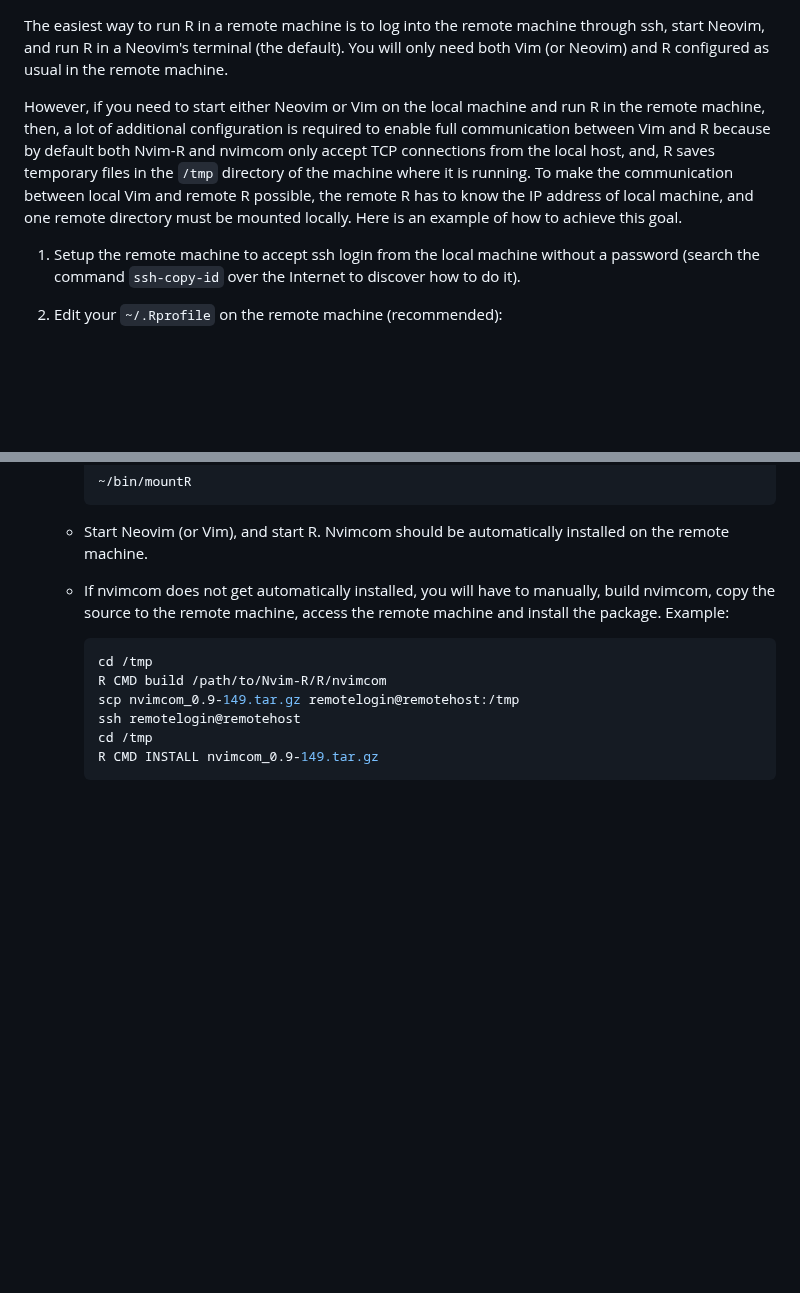
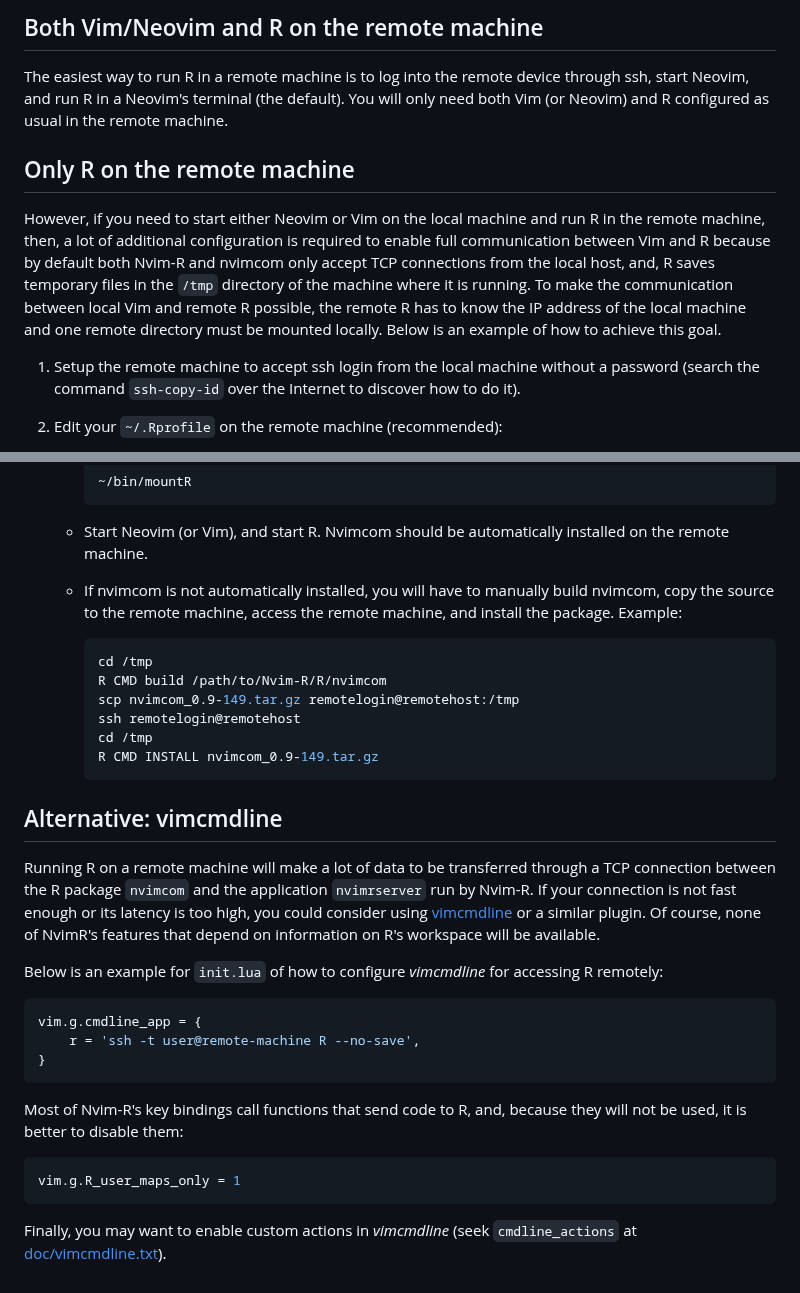
Before and after one commit to jalvesaq/Nvim-R, a Markdown page: doc/remote_acess.md, 2 parts joined by grey strips. Rendered like a GitHub page; blank space fills up the shorter version.

````diff
--- a/doc/remote_acess.md
+++ b/doc/remote_acess.md
@@ -1,8 +1,11 @@
+## Both Vim/Neovim and R on the remote machine
 
-The easiest way to run R in a remote machine is to log into the remote
-machine through ssh, start Neovim, and run R in a Neovim's terminal (the
-default). You will only need both Vim (or Neovim) and R configured as usual in
-the remote machine.
+The easiest way to run R in a remote machine is to log into the remote device
+through ssh, start Neovim, and run R in a Neovim's terminal (the default). You
+will only need both Vim (or Neovim) and R configured as usual in the remote
+machine.
+
+## Only R on the remote machine
 
 However, if you need to start either Neovim or Vim on the local machine and
 run R in the remote machine, then, a lot of additional configuration is
@@ -10,8 +13,8 @@ required to enable full communication between Vim and R because by default
 both Nvim-R and nvimcom only accept TCP connections from the local host, and,
 R saves temporary files in the `/tmp` directory of the machine where it is
 running. To make the communication between local Vim and remote R possible,
-the remote R has to know the IP address of local machine, and one remote
-directory must be mounted locally. Here is an example of how to achieve this
+the remote R has to know the IP address of the local machine and one remote
+directory must be mounted locally. Below is an example of how to achieve this
 goal.
 
   1. Setup the remote machine to accept ssh login from the local machine
@@ -111,9 +114,9 @@ goal.
      - Start Neovim (or Vim), and start R. Nvimcom should be automatically
        installed on the remote machine.
 
-     - If nvimcom does not get automatically installed, you will have to
-       manually, build nvimcom, copy the source to the remote machine, access
-       the remote machine and install the package. Example:
+     - If nvimcom is not automatically installed, you will have to
+       manually build nvimcom, copy the source to the remote machine, access
+       the remote machine, and install the package. Example:
 
        ```sh
        cd /tmp
@@ -123,3 +126,32 @@ goal.
        cd /tmp
        R CMD INSTALL nvimcom_0.9-149.tar.gz
        ```
+
+## Alternative: vimcmdline
+
+Running R on a remote machine will make a lot of data to be transferred
+through a TCP connection between the R package `nvimcom` and the application
+`nvimrserver` run by Nvim-R. If your connection is not fast enough or its
+latency is too high, you could consider using
+[vimcmdline](https://github.com/jalvesaq/vimcmdline) or a similar plugin. Of
+course, none of NvimR's features that depend on information on R's workspace
+will be available.
+
+Below is an example for `init.lua` of how to configure _vimcmdline_ for
+accessing R remotely:
+
+```lua
+vim.g.cmdline_app = {
+    r = 'ssh -t user@remote-machine R --no-save',
+}
+```
+
+Most of Nvim-R's key bindings call functions that send code to R, and, because they
+will not be used, it is better to disable them:
+
+```lua
+vim.g.R_user_maps_only = 1
+```
+
+Finally, you may want to enable custom actions in _vimcmdline_ (seek `cmdline_actions`
+at [doc/vimcmdline.txt](https://github.com/jalvesaq/vimcmdline/blob/master/doc/vimcmdline.txt)).
````
